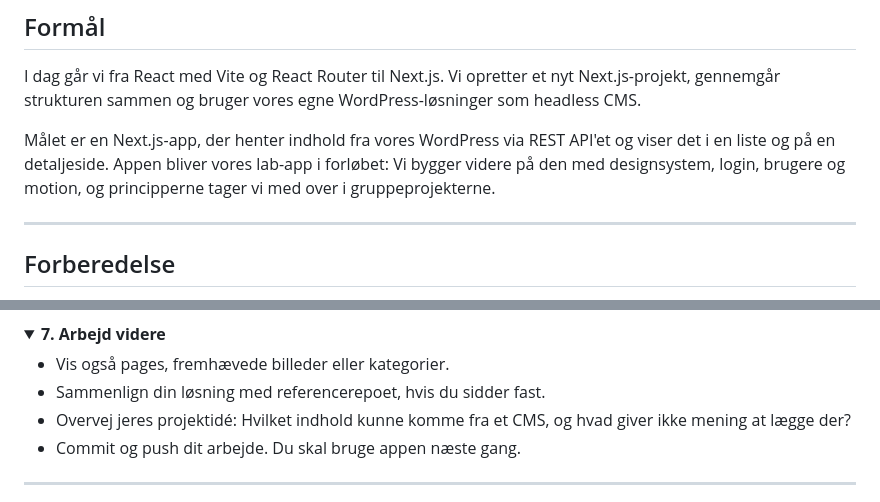
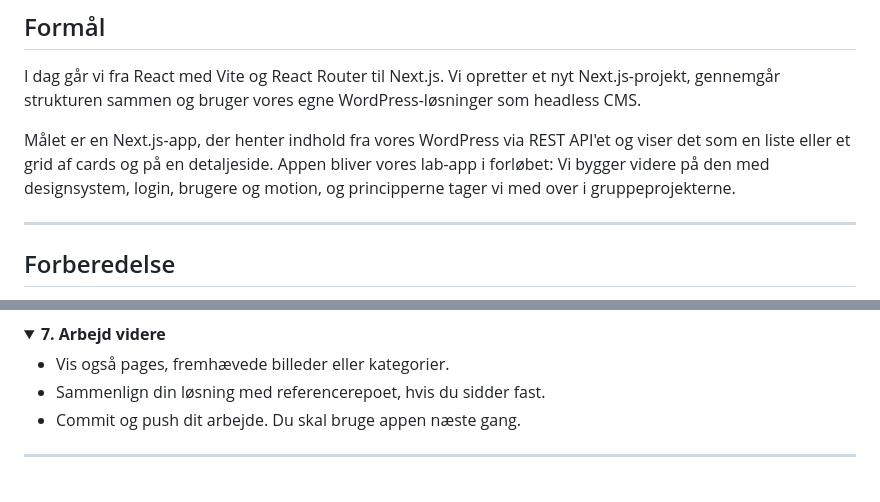
Before and after one commit to cederdorff/mdu-e25ixd, a Markdown page: undervisning/dynamic-user-interface/race-08-2026-10-26-nextjs-og-headless-wordpress.md, 2 parts joined by grey strips. Drawn GitHub-style; folded sections open.

Commit message:
Update project goal description to clarify content display format and remove redundant agenda item

```diff
--- a/undervisning/dynamic-user-interface/race-08-2026-10-26-nextjs-og-headless-wordpress.md
+++ b/undervisning/dynamic-user-interface/race-08-2026-10-26-nextjs-og-headless-wordpress.md
@@ -4,7 +4,7 @@
 
 I dag går vi fra React med Vite og React Router til Next.js. Vi opretter et nyt Next.js-projekt, gennemgår strukturen sammen og bruger vores egne WordPress-løsninger som headless CMS.
 
-Målet er en Next.js-app, der henter indhold fra vores WordPress via REST API'et og viser det i en liste og på en detaljeside. Appen bliver vores lab-app i forløbet: Vi bygger videre på den med designsystem, login, brugere og motion, og principperne tager vi med over i gruppeprojekterne.
+Målet er en Next.js-app, der henter indhold fra vores WordPress via REST API'et og viser det som en liste eller et grid af cards og på en detaljeside. Appen bliver vores lab-app i forløbet: Vi bygger videre på den med designsystem, login, brugere og motion, og principperne tager vi med over i gruppeprojekterne.
 
 <hr style="margin: 2rem 0;">
 
@@ -92,7 +92,6 @@ Målet er en Next.js-app, der henter indhold fra vores WordPress via REST API'et
 <ul>
 <li>Vis også pages, fremhævede billeder eller kategorier.</li>
 <li>Sammenlign din løsning med referencerepoet, hvis du sidder fast.</li>
-<li>Overvej jeres projektidé: Hvilket indhold kunne komme fra et CMS, og hvad giver ikke mening at lægge der?</li>
 <li>Commit og push dit arbejde. Du skal bruge appen næste gang.</li>
 </ul>
 </details>
```
